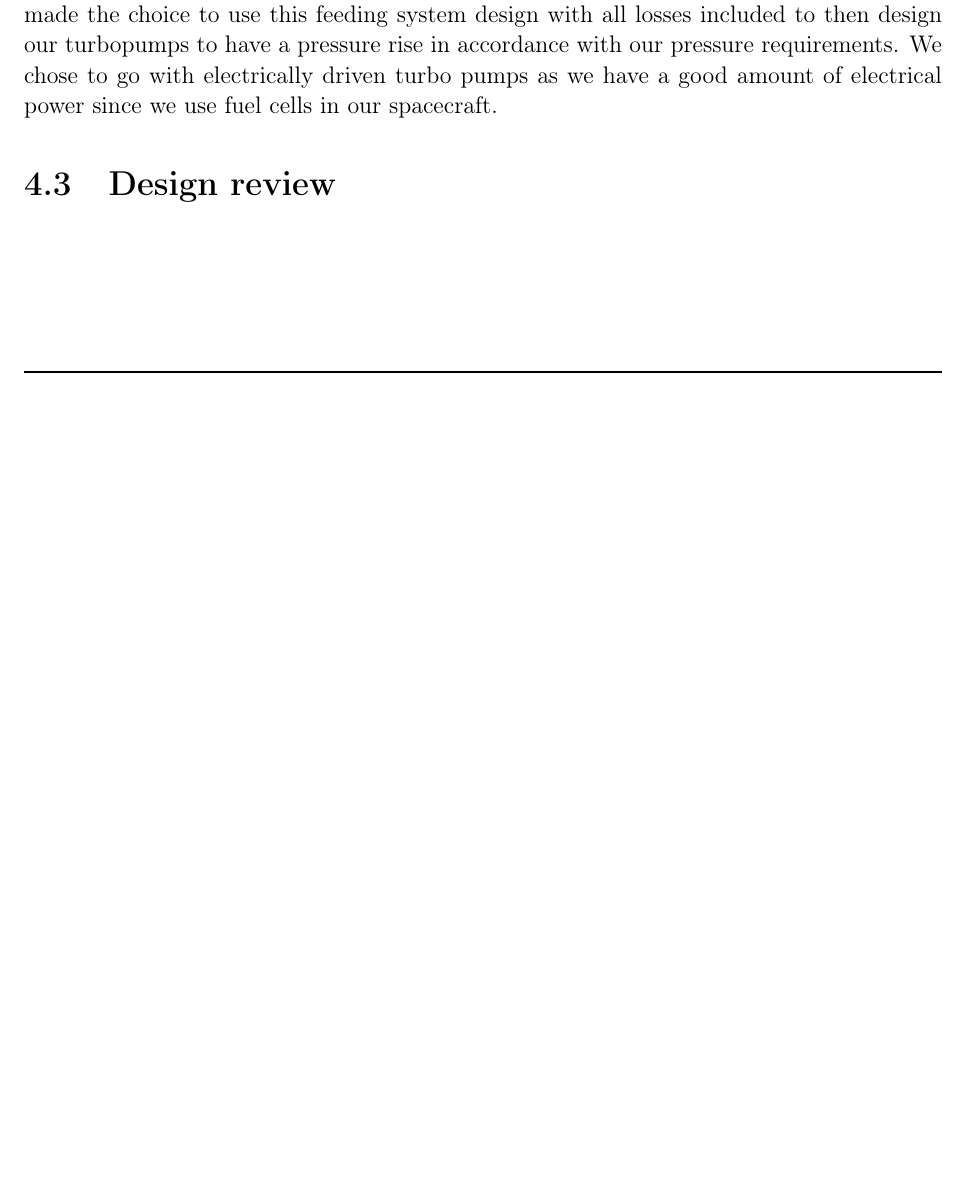
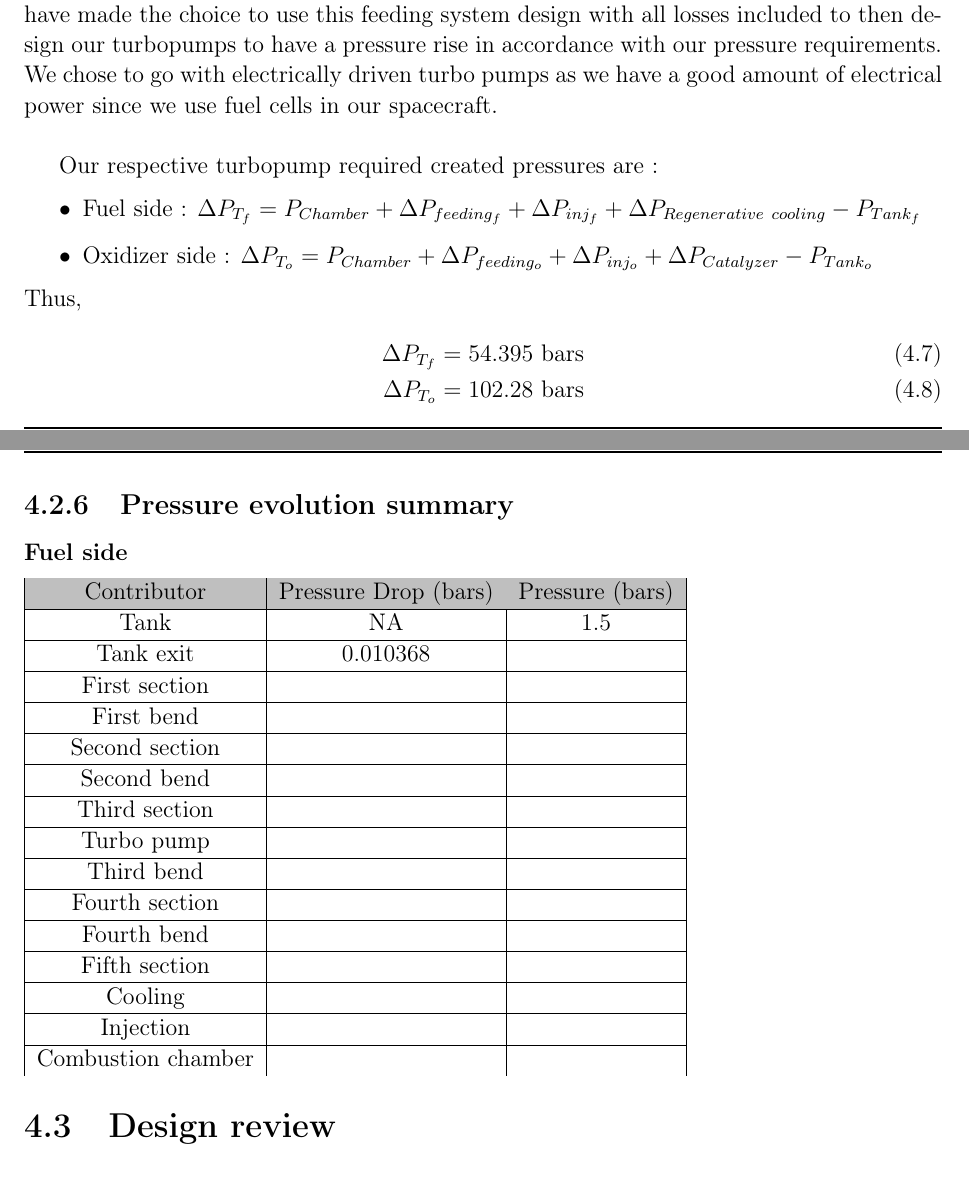
Before and after one commit to ECChew/DMSPReport, a LaTeX book (Finalreport.tex, which reads Design.tex): part of page 30 of 37 before the commit and two parts of pages 30 and 31 of 38 after it, the two joined at a grey line, cut so that both start at the same text, the shorter picture padded with empty space. Compiled offline with pdfLaTeX.

Commit message:
V0.5.1
Turbo pumps + start of pressure summary

```diff
--- a/Design.tex
+++ b/Design.tex
@@ -121,5 +121,52 @@ $$
 \Delta P_{exit} = K_{exit} \times \frac{\rho_o}2 \times 8 ^ 2 = 0.01856\text{ bar}
 $$
 \subsection{Turbo pumps}
-As most of our subsystems have a defined pressure drop due to their specific design, we have made the choice to use this feeding system design with all losses included to then design our turbopumps to have a pressure rise in accordance with our pressure requirements. We chose to go with electrically driven turbo pumps as we have a good amount of electrical power since we use fuel cells in our spacecraft.
+As most of our subsystems have a defined pressure drop due to their specific design, we have made the choice to use this feeding system design with all losses included to then design our turbopumps to have a pressure rise in accordance with our pressure requirements. We chose to go with electrically driven turbo pumps as we have a good amount of electrical power since we use fuel cells in our spacecraft.\\
+
+Our respective turbopump required created pressures are :
+\begin{itemize}
+	\item Fuel side : $\Delta P_{T_f} = P_{Chamber} + \Delta P_{feeding_f} + \Delta P_{inj_f} + \Delta P_{Regenerative\ cooling} - P_{Tank_f}$
+	\item Oxidizer side : 	$\Delta P_{T_o} = P_{Chamber} + \Delta P_{feeding_o} + \Delta P_{inj_o} + \Delta P_{Catalyzer} - P_{Tank_o}$
+\end{itemize}
+Thus,
+\begin{align}
+	\Delta P_{T_f} &= 54.395\ \text{bars}\\
+	\Delta P_{T_o} &= 102.28\ \text{bars}
+\end{align}
+\subsection{Pressure evolution summary}
+\subsubsection{Fuel side}
+\begin{tabular}[H]{|c|c|c|}
+	\hline
+	\cellcolor{gray!50}Contributor& \cellcolor{gray!50}Pressure Drop (bars) & \cellcolor{gray!50}Pressure (bars)\\
+	\hline
+	Tank & NA & $1.5$ \\
+	\hline
+	Tank exit & $0.010368$ & \\
+	\hline
+	First section & &\\
+	\hline
+	First bend & &\\
+	\hline
+	Second section & &\\
+	\hline
+	Second bend & &\\
+	\hline
+	Third section & &\\
+	\hline
+	Turbo pump & &\\
+	\hline
+	Third bend & &\\
+	\hline
+	Fourth section & &\\
+	\hline
+	Fourth bend & &\\
+	\hline
+	Fifth section & &\\
+	\hline
+	Cooling & &\\
+	\hline
+	Injection & &\\
+	\hline
+	Combustion chamber & &\\
+\end{tabular}
 \section{Design review}
```
Also changed, not shown: Finalreport.pdf, 10 other files.
